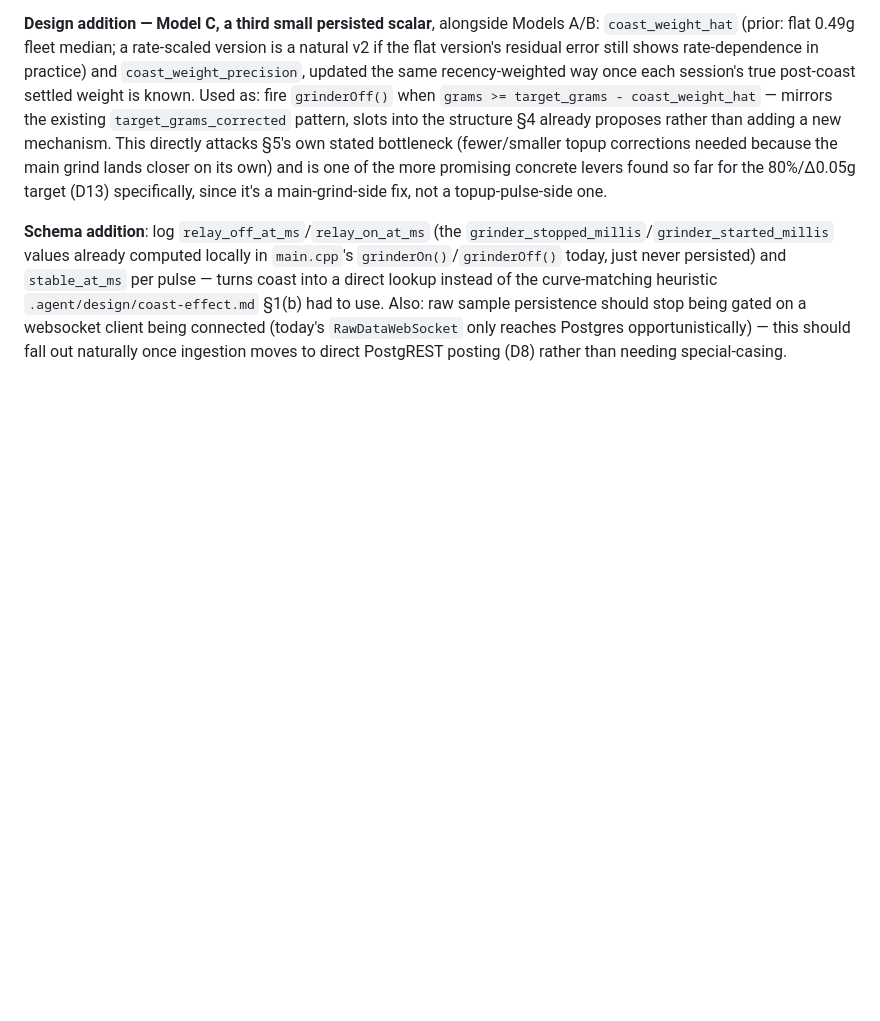
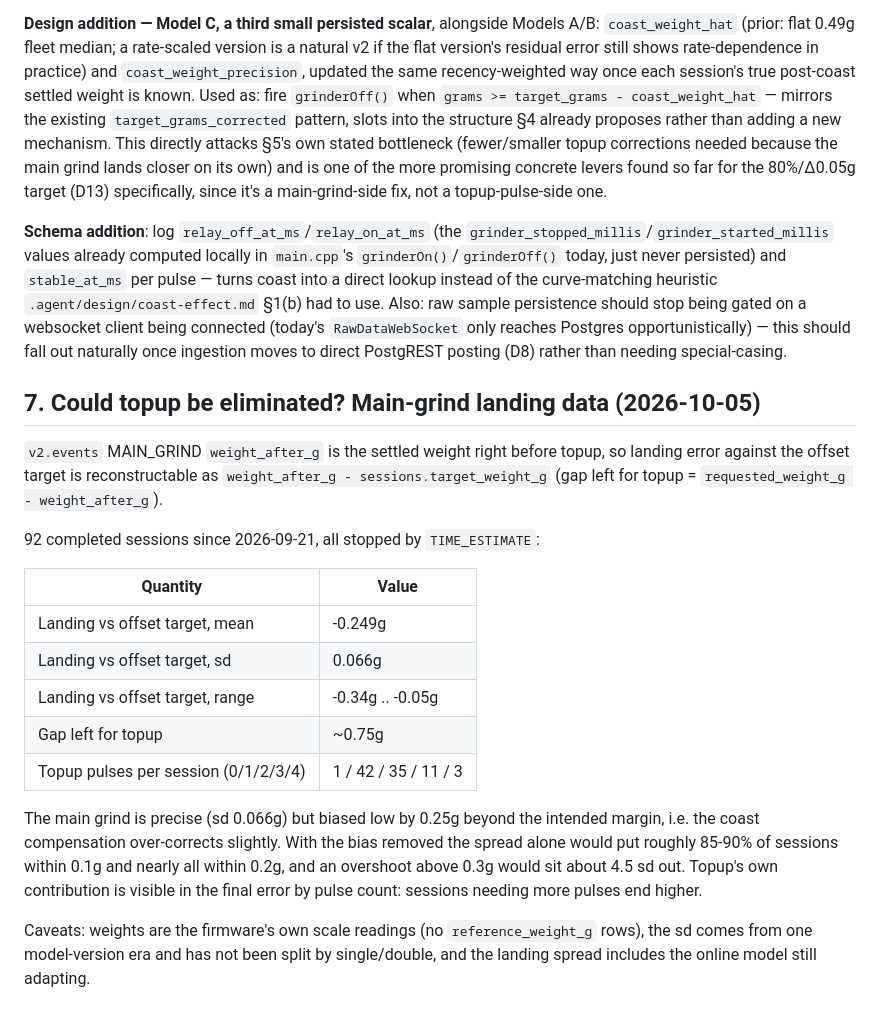
Before and after one commit to ahuber21/coffee-grinder-scale, a Markdown page: .agent/design/topup-model.md, the part around the change. Drawn GitHub-style; blank space fills up the shorter version.

Commit message:
Document offset-target/topup design and main-grind landing stats
Co-Authored-By: Claude Sonnet 5.5 <noreply@anthropic.com>

```diff
--- a/.agent/design/topup-model.md
+++ b/.agent/design/topup-model.md
@@ -612,3 +612,32 @@ persistence should stop being gated on a websocket client being connected
 (today's `RawDataWebSocket` only reaches Postgres opportunistically) —
 this should fall out naturally once ingestion moves to direct
 PostgREST posting (D8) rather than needing special-casing.
+
+## 7. Could topup be eliminated? Main-grind landing data (2026-10-05)
+
+`v2.events` MAIN_GRIND `weight_after_g` is the settled weight right before
+topup, so landing error against the offset target is reconstructable as
+`weight_after_g - sessions.target_weight_g` (gap left for topup =
+`requested_weight_g - weight_after_g`).
+
+92 completed sessions since 2026-09-21, all stopped by `TIME_ESTIMATE`:
+
+| Quantity | Value |
+|---|---|
+| Landing vs offset target, mean | -0.249g |
+| Landing vs offset target, sd | 0.066g |
+| Landing vs offset target, range | -0.34g .. -0.05g |
+| Gap left for topup | ~0.75g |
+| Topup pulses per session (0/1/2/3/4) | 1 / 42 / 35 / 11 / 3 |
+
+The main grind is precise (sd 0.066g) but biased low by 0.25g beyond the
+intended margin, i.e. the coast compensation over-corrects slightly.
+With the bias removed the spread alone would put roughly 85-90% of sessions
+within 0.1g and nearly all within 0.2g, and an overshoot above 0.3g would
+sit about 4.5 sd out. Topup's own contribution is visible in the final
+error by pulse count: sessions needing more pulses end higher.
+
+Caveats: weights are the firmware's own scale readings (no
+`reference_weight_g` rows), the sd comes from one model-version era and has
+not been split by single/double, and the landing spread includes the
+online model still adapting.
```
Also changed, not shown: .agent/AGENTS.md (+20 -0 lines).
